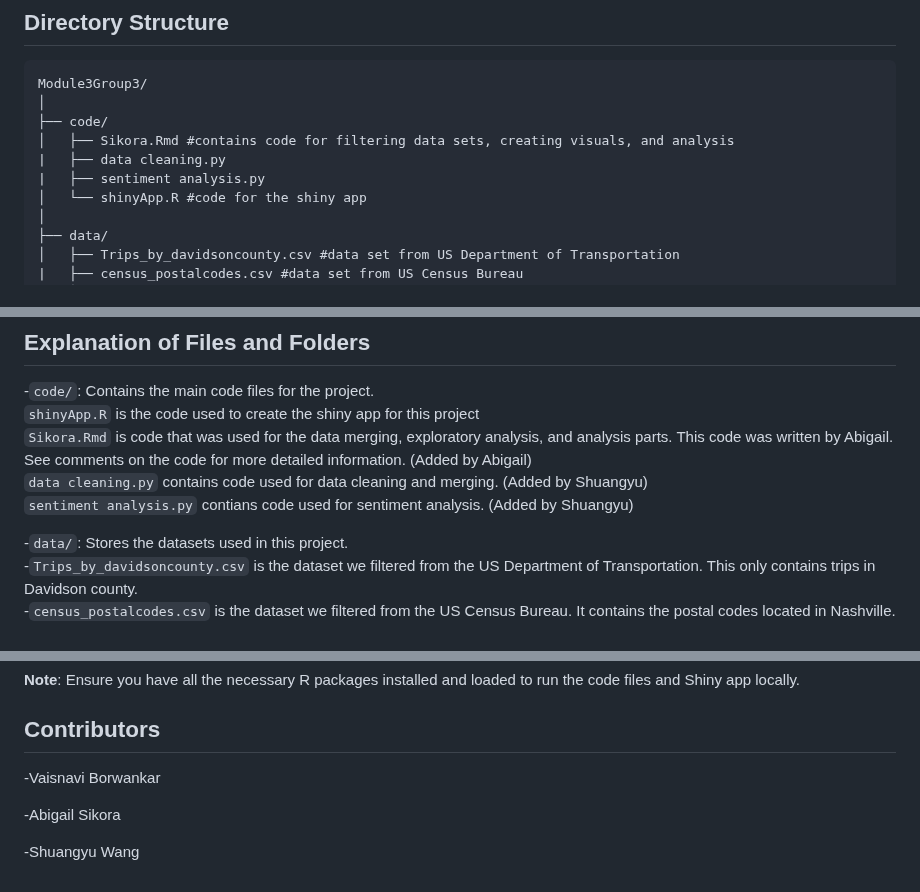
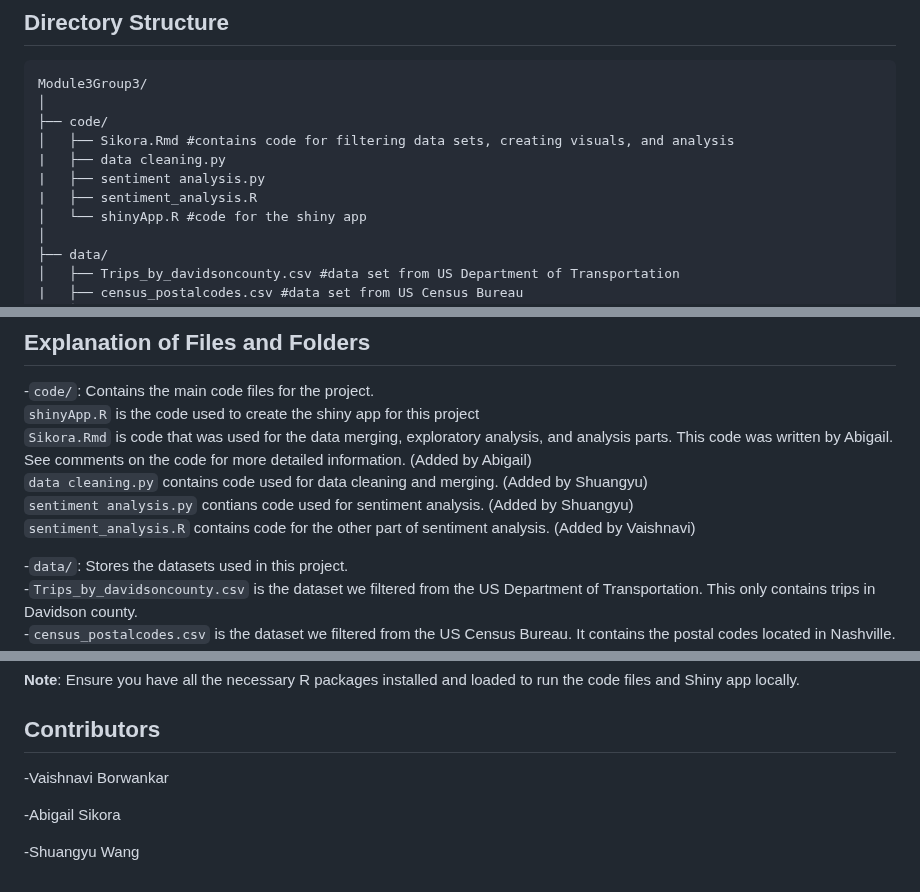
Before and after one commit to abigailsikora/Module3Group3, a Markdown page: README.md, 3 parts joined by grey strips. Drawn GitHub-style.

```diff
--- a/README.md
+++ b/README.md
@@ -8,6 +8,7 @@ Module3Group3/
 │   ├── Sikora.Rmd #contains code for filtering data sets, creating visuals, and analysis
 |   ├── data cleaning.py
 |   ├── sentiment analysis.py
+|   ├── sentiment_analysis.R
 │   └── shinyApp.R #code for the shiny app
 │
 ├── data/
@@ -38,6 +39,7 @@ Module3Group3/
 `Sikora.Rmd` is code that was used for the data merging, exploratory analysis, and analysis parts. This code was written by Abigail. See comments on the code for more detailed information.  (Added by Abigail)
 `data cleaning.py` contains code used for data cleaning and merging.  (Added by Shuangyu)
 `sentiment analysis.py` contians code used for sentiment analysis. (Added by Shuangyu)
+`sentiment_analysis.R` contains code for the other part of sentiment analysis. (Added by Vaishnavi)
 
 
 -`data/`: Stores the datasets used in this project.
@@ -72,7 +74,7 @@ You can access the Shiny App developed based on our analysis directly via the fo
 **Note**: Ensure you have all the necessary R packages installed and loaded to run the code files and Shiny app locally.
 
 ## Contributors
--Vaisnavi Borwankar
+-Vaishnavi Borwankar
 
 -Abigail Sikora
 
```
